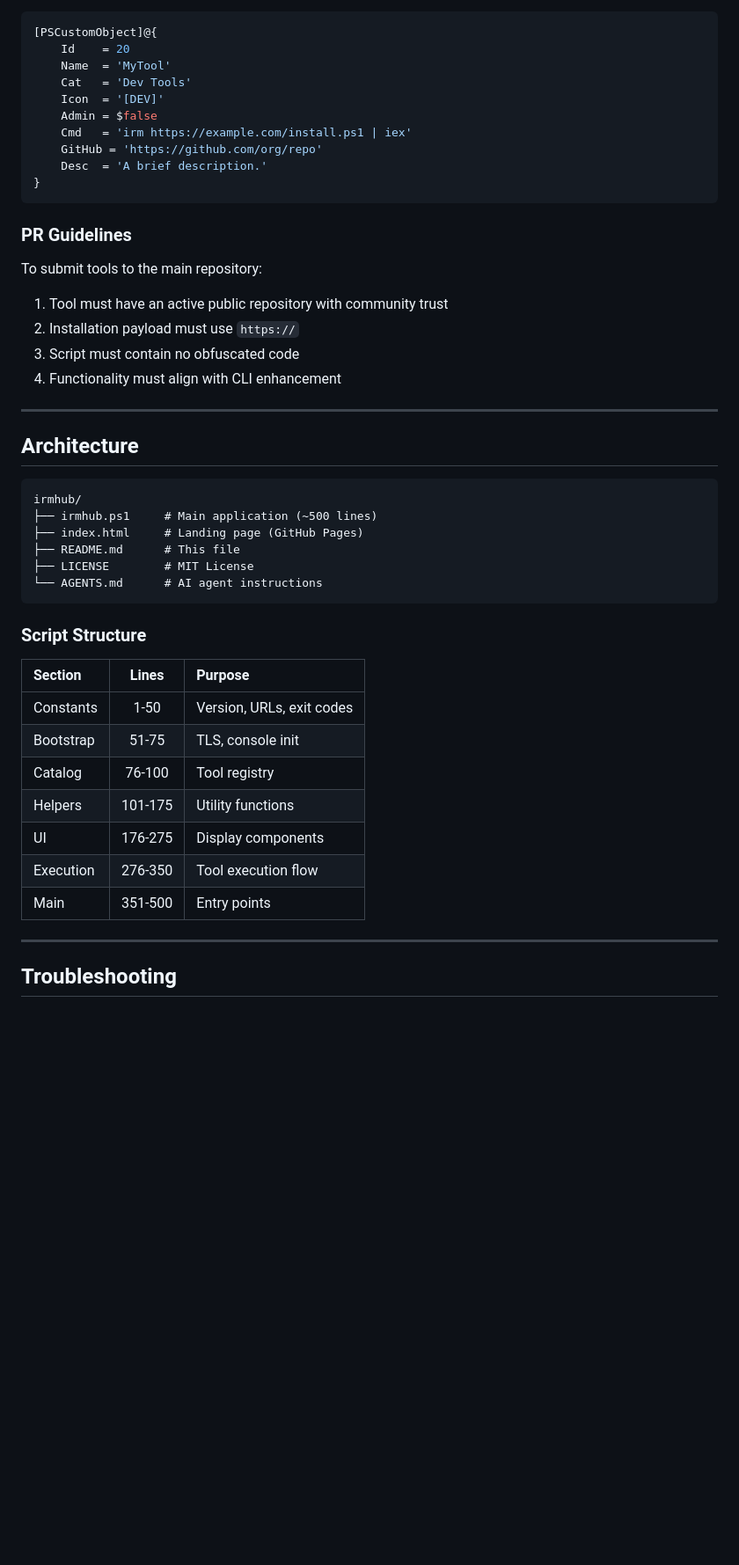
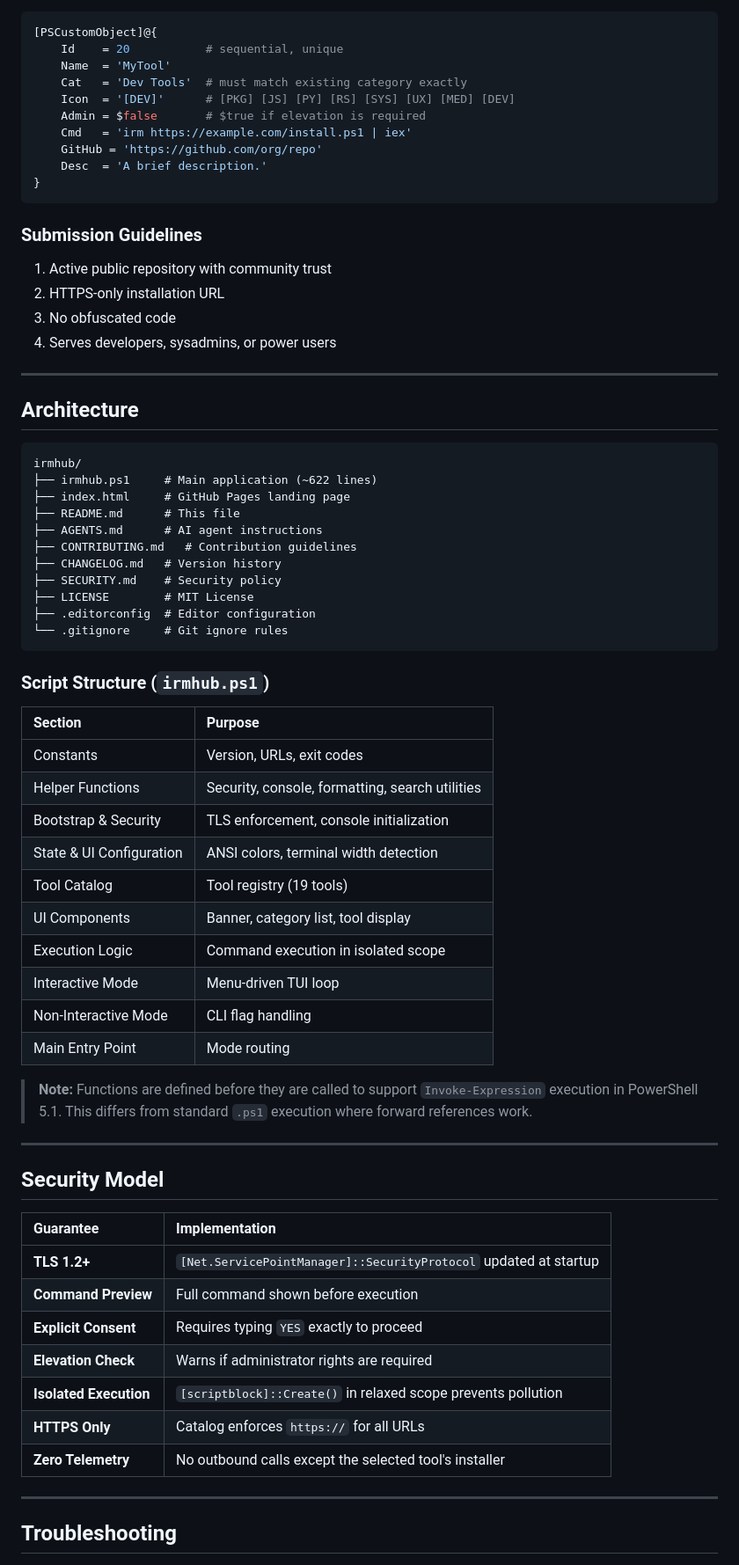
Before and after one commit to MYMDO/irmhub, a Markdown page: README.md, the part around one of its changes. Shown at 88% size. Rendered like a GitHub page; blank space fills up the shorter version.

Commit message:
docs: overhaul README with accurate architecture, PS 5.1 caveats, and current tool count

````diff
--- a/README.md
+++ b/README.md
@@ -168,25 +155,23 @@ Edit `irmhub.ps1` and add an entry to `$script:CATALOG`:
 
 ```powershell
 [PSCustomObject]@{
-    Id    = 20
+    Id    = 20           # sequential, unique
     Name  = 'MyTool'
-    Cat   = 'Dev Tools'
-    Icon  = '[DEV]'
-    Admin = $false
+    Cat   = 'Dev Tools'  # must match existing category exactly
+    Icon  = '[DEV]'      # [PKG] [JS] [PY] [RS] [SYS] [UX] [MED] [DEV]
+    Admin = $false       # $true if elevation is required
     Cmd   = 'irm https://example.com/install.ps1 | iex'
     GitHub = 'https://github.com/org/repo'
     Desc  = 'A brief description.'
 }
 ```
 
-### PR Guidelines
+### Submission Guidelines
 
-To submit tools to the main repository:
-
-1. Tool must have an active public repository with community trust
-2. Installation payload must use `https://`
-3. Script must contain no obfuscated code
-4. Functionality must align with CLI enhancement
+1. Active public repository with community trust
+2. HTTPS-only installation URL
+3. No obfuscated code
+4. Serves developers, sysadmins, or power users
 
 ---
 
@@ -194,24 +179,48 @@ To submit tools to the main repository:
 
 ```
 irmhub/
-├── irmhub.ps1     # Main application (~500 lines)
-├── index.html     # Landing page (GitHub Pages)
+├── irmhub.ps1     # Main application (~622 lines)
+├── index.html     # GitHub Pages landing page
 ├── README.md      # This file
+├── AGENTS.md      # AI agent instructions
+├── CONTRIBUTING.md   # Contribution guidelines
+├── CHANGELOG.md   # Version history
+├── SECURITY.md    # Security policy
 ├── LICENSE        # MIT License
-└── AGENTS.md      # AI agent instructions
+├── .editorconfig  # Editor configuration
+└── .gitignore     # Git ignore rules
 ```
 
-### Script Structure
+### Script Structure (`irmhub.ps1`)
 
-| Section | Lines | Purpose |
-|:--------|:-----:|:--------|
-| Constants | 1-50 | Version, URLs, exit codes |
-| Bootstrap | 51-75 | TLS, console init |
-| Catalog | 76-100 | Tool registry |
-| Helpers | 101-175 | Utility functions |
-| UI | 176-275 | Display components |
-| Execution | 276-350 | Tool execution flow |
-| Main | 351-500 | Entry points |
+| Section | Purpose |
+|:--------|:--------|
+| Constants | Version, URLs, exit codes |
+| Helper Functions | Security, console, formatting, search utilities |
+| Bootstrap & Security | TLS enforcement, console initialization |
+| State & UI Configuration | ANSI colors, terminal width detection |
+| Tool Catalog | Tool registry (19 tools) |
+| UI Components | Banner, category list, tool display |
+| Execution Logic | Command execution in isolated scope |
+| Interactive Mode | Menu-driven TUI loop |
+| Non-Interactive Mode | CLI flag handling |
+| Main Entry Point | Mode routing |
+
+> **Note:** Functions are defined before they are called to support `Invoke-Expression` execution in PowerShell 5.1. This differs from standard `.ps1` execution where forward references work.
+
+---
+
+## Security Model
+
+| Guarantee | Implementation |
+|:----------|:---------------|
+| **TLS 1.2+** | `[Net.ServicePointManager]::SecurityProtocol` updated at startup |
+| **Command Preview** | Full command shown before execution |
+| **Explicit Consent** | Requires typing `YES` exactly to proceed |
+| **Elevation Check** | Warns if administrator rights are required |
+| **Isolated Execution** | `[scriptblock]::Create()` in relaxed scope prevents pollution |
+| **HTTPS Only** | Catalog enforces `https://` for all URLs |
+| **Zero Telemetry** | No outbound calls except the selected tool's installer |
 
 ---
 
````
Also changed, not shown: other parts of README.md (+40 -44 lines).
